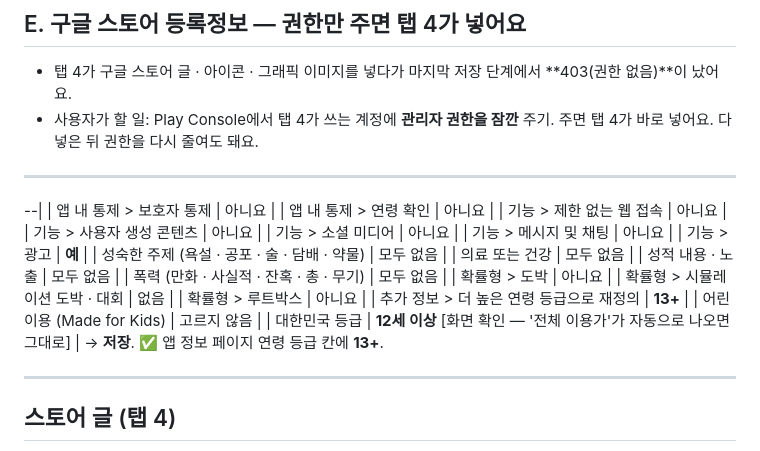
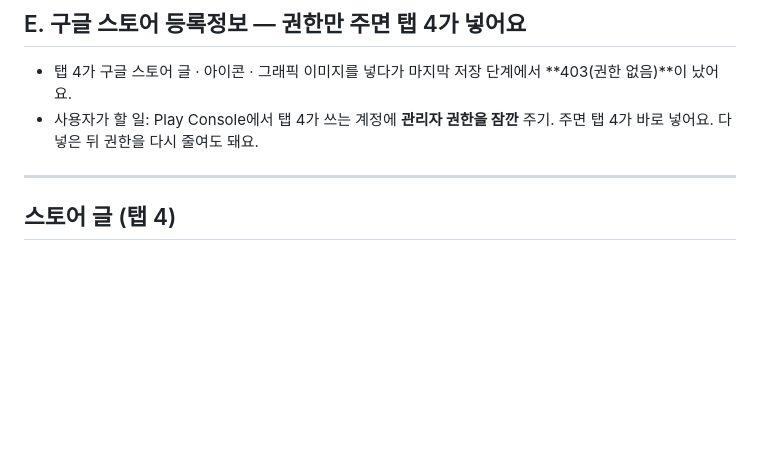
Before and after one commit to chc0302/shallwedog-site, a Markdown page: 초안메모/내일아침_클릭안내_1108.md, the part around the change. Rendered like a GitHub page; blank space fills up the shorter version.

Commit message:
내일 아침 클릭 안내: 남은 옛 연령 등급 표 정리

```diff
--- a/초안메모/내일아침_클릭안내_1108.md
+++ b/초안메모/내일아침_클릭안내_1108.md
@@ -130,27 +130,5 @@
 
 ---
 
---|
-| 앱 내 통제 > 보호자 통제 | 아니요 |
-| 앱 내 통제 > 연령 확인 | 아니요 |
-| 기능 > 제한 없는 웹 접속 | 아니요 |
-| 기능 > 사용자 생성 콘텐츠 | 아니요 |
-| 기능 > 소셜 미디어 | 아니요 |
-| 기능 > 메시지 및 채팅 | 아니요 |
-| 기능 > 광고 | **예** |
-| 성숙한 주제 (욕설 · 공포 · 술 · 담배 · 약물) | 모두 없음 |
-| 의료 또는 건강 | 모두 없음 |
-| 성적 내용 · 노출 | 모두 없음 |
-| 폭력 (만화 · 사실적 · 잔혹 · 총 · 무기) | 모두 없음 |
-| 확률형 > 도박 | 아니요 |
-| 확률형 > 시뮬레이션 도박 · 대회 | 없음 |
-| 확률형 > 루트박스 | 아니요 |
-| 추가 정보 > 더 높은 연령 등급으로 재정의 | **13+** |
-| 어린이용 (Made for Kids) | 고르지 않음 |
-| 대한민국 등급 | **12세 이상** [화면 확인 — '전체 이용가'가 자동으로 나오면 그대로] |
-→ **저장**. ✅ 앱 정보 페이지 연령 등급 칸에 **13+**.
-
----
-
 ## 스토어 글 (탭 4)
 `초안메모/스토어_최종_1107.md` — **애플 한국어 · 영어는 탭 4가 넣고 다시 읽어 확인함(11/7 밤).** 구글은 E의 권한을 받으면 넣어요.
```
